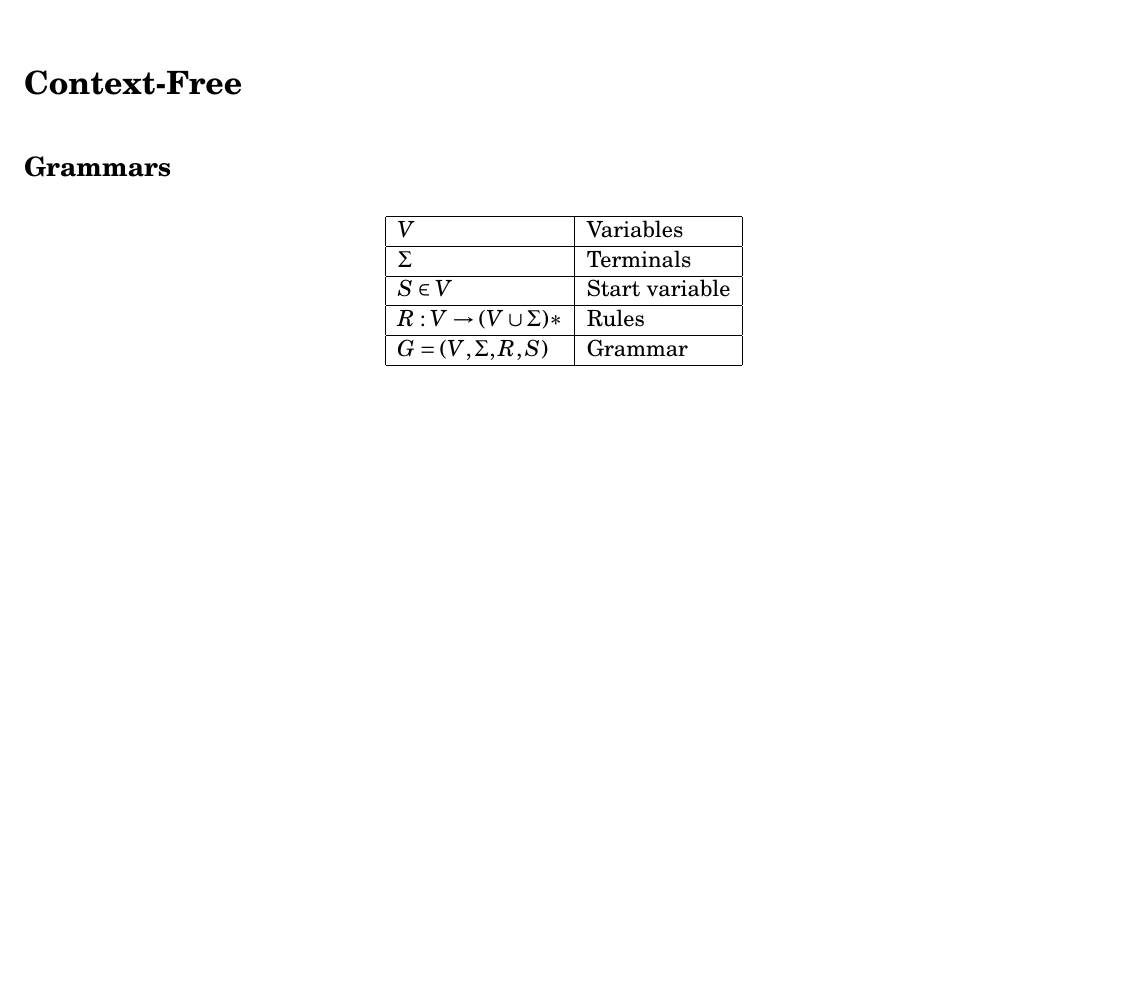
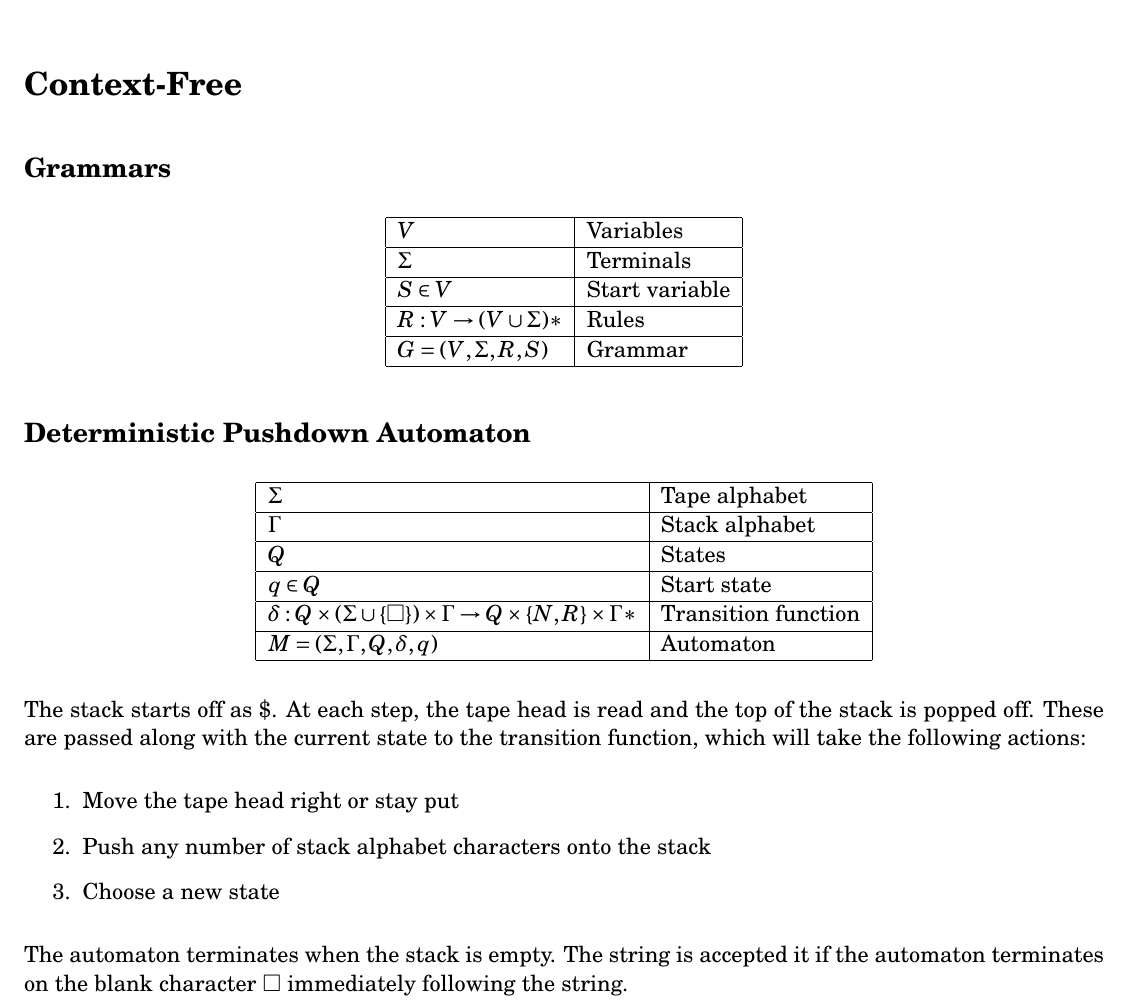
Before and after one commit to tim-harding/csci301_notes, a LaTeX document (toc_notes.tex): part of page 2 of 2 before the commit and part of page 2 of 3 after it, cut so that both start at the same text, the shorter picture padded with empty space. Compiled offline with pdfLaTeX.

```diff
--- a/toc_notes.tex
+++ b/toc_notes.tex
@@ -109,6 +109,26 @@
     \end{tabular}
 \end{center}
 
+\subsection*{Deterministic Pushdown Automaton}
+\begin{center}
+    \begin{tabular}{|l|l|}
+        \hline
+        $\Sigma$ & Tape alphabet \\ \hline
+        $\Gamma$ & Stack alphabet \\ \hline
+        $Q$ & States \\ \hline
+        $q \in Q$ & Start state \\ \hline
+        $\delta : Q \times (\Sigma \cup \curly{\square}) \times \Gamma \rightarrow Q \times \curly{N, R} \times \Gamma*$ & Transition function \\ \hline
+        $M = (\Sigma, \Gamma, Q, \delta, q)$ & Automaton \\ \hline
+    \end{tabular}
+\end{center}
+The stack starts off as \$. At each step, the tape head is read and the top of the stack is popped off. These are passed along with the current state to the transition function, which will take the following actions:
+\begin{enumerate}
+    \item Move the tape head right or stay put
+    \item Push any number of stack alphabet characters onto the stack
+    \item Choose a new state
+\end{enumerate}
+The automaton terminates when the stack is empty. The string is accepted it if the automaton terminates on the blank character $\square$ immediately following the string.
+
 \section*{Decidable}
 
 % Todo: Intuitions for language types
```
